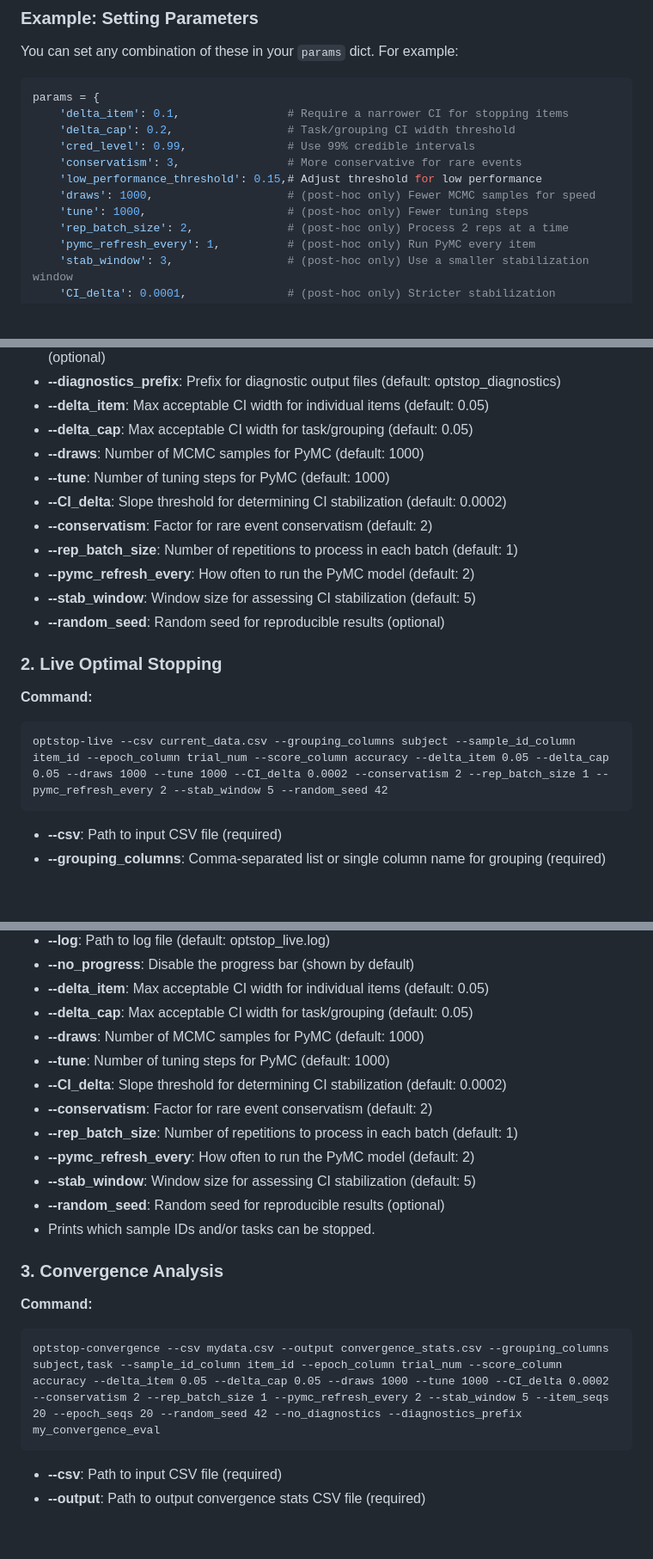
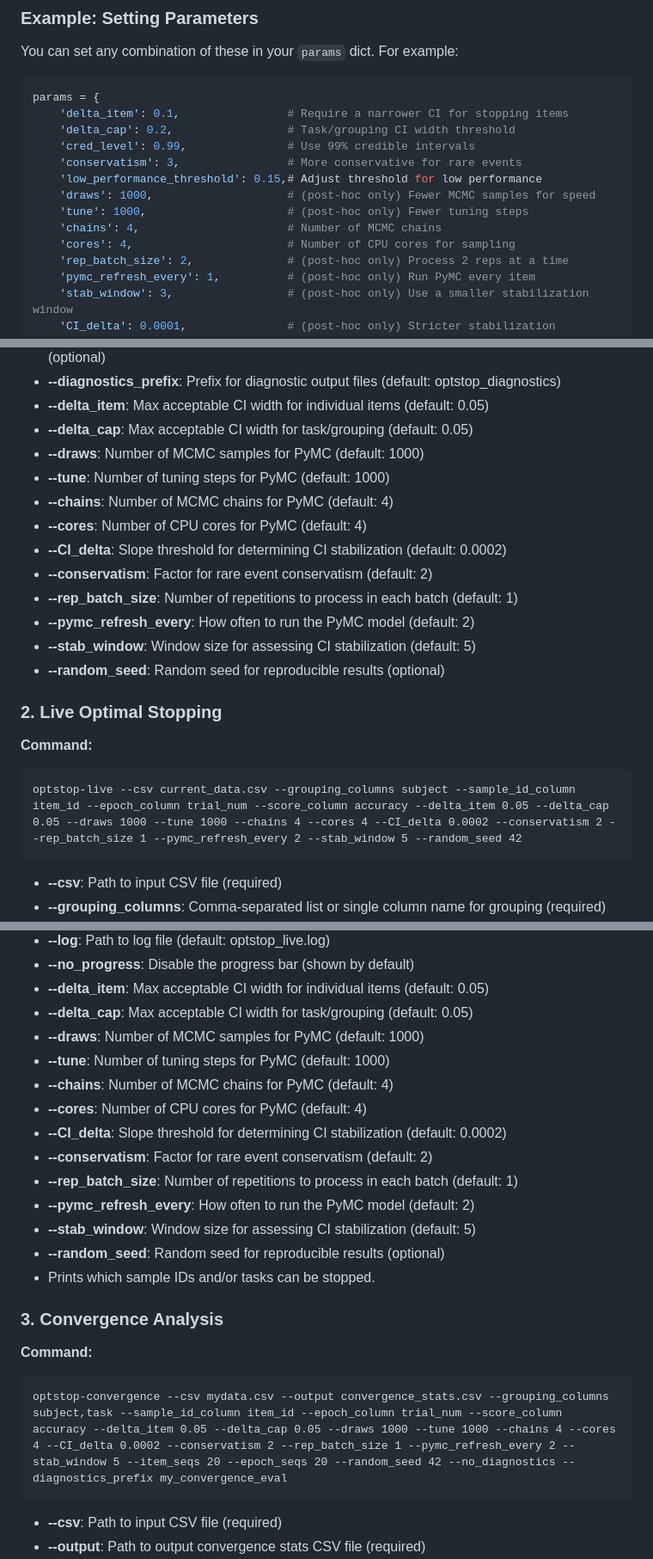
Before and after one commit to UKGovernmentBEIS/optstop, a Markdown page: README.md, 3 parts joined by grey strips. Shown: that part at 86% size. Rendered like a GitHub page; blank space fills up the shorter version.

````diff
--- a/README.md
+++ b/README.md
@@ -85,6 +85,8 @@ params = {
     'low_performance_threshold': 0.15,# Adjust threshold for low performance
     'draws': 1000,                    # (post-hoc only) Fewer MCMC samples for speed
     'tune': 1000,                     # (post-hoc only) Fewer tuning steps
+    'chains': 4,                      # Number of MCMC chains
+    'cores': 4,                       # Number of CPU cores for sampling
     'rep_batch_size': 2,              # (post-hoc only) Process 2 reps at a time
     'pymc_refresh_every': 1,          # (post-hoc only) Run PyMC every item
     'stab_window': 3,                 # (post-hoc only) Use a smaller stabilization window
@@ -589,6 +602,8 @@ optstop-posthoc --csv mydata.csv --output pruned.csv --summary summary.csv --gro
 - **--delta_cap**: Max acceptable CI width for task/grouping (default: 0.05)
 - **--draws**: Number of MCMC samples for PyMC (default: 1000)
 - **--tune**: Number of tuning steps for PyMC (default: 1000)
+- **--chains**: Number of MCMC chains for PyMC (default: 4)
+- **--cores**: Number of CPU cores for PyMC (default: 4)
 - **--CI_delta**: Slope threshold for determining CI stabilization (default: 0.0002)
 - **--conservatism**: Factor for rare event conservatism (default: 2)
 - **--rep_batch_size**: Number of repetitions to process in each batch (default: 1)
@@ -599,7 +614,7 @@ optstop-posthoc --csv mydata.csv --output pruned.csv --summary summary.csv --gro
 ### 2. Live Optimal Stopping
 **Command:**
 ```
-optstop-live --csv current_data.csv --grouping_columns subject --sample_id_column item_id --epoch_column trial_num --score_column accuracy --delta_item 0.05 --delta_cap 0.05 --draws 1000 --tune 1000 --CI_delta 0.0002 --conservatism 2 --rep_batch_size 1 --pymc_refresh_every 2 --stab_window 5 --random_seed 42
+optstop-live --csv current_data.csv --grouping_columns subject --sample_id_column item_id --epoch_column trial_num --score_column accuracy --delta_item 0.05 --delta_cap 0.05 --draws 1000 --tune 1000 --chains 4 --cores 4 --CI_delta 0.0002 --conservatism 2 --rep_batch_size 1 --pymc_refresh_every 2 --stab_window 5 --random_seed 42
 ```
 - **--csv**: Path to input CSV file (required)
 - **--grouping_columns**: Comma-separated list or single column name for grouping (required)
@@ -612,6 +627,8 @@ optstop-live --csv current_data.csv --grouping_columns subject --sample_id_colum
 - **--delta_cap**: Max acceptable CI width for task/grouping (default: 0.05)
 - **--draws**: Number of MCMC samples for PyMC (default: 1000)
 - **--tune**: Number of tuning steps for PyMC (default: 1000)
+- **--chains**: Number of MCMC chains for PyMC (default: 4)
+- **--cores**: Number of CPU cores for PyMC (default: 4)
 - **--CI_delta**: Slope threshold for determining CI stabilization (default: 0.0002)
 - **--conservatism**: Factor for rare event conservatism (default: 2)
 - **--rep_batch_size**: Number of repetitions to process in each batch (default: 1)
@@ -623,7 +640,7 @@ optstop-live --csv current_data.csv --grouping_columns subject --sample_id_colum
 ### 3. Convergence Analysis
 **Command:**
 ```
-optstop-convergence --csv mydata.csv --output convergence_stats.csv --grouping_columns subject,task --sample_id_column item_id --epoch_column trial_num --score_column accuracy --delta_item 0.05 --delta_cap 0.05 --draws 1000 --tune 1000 --CI_delta 0.0002 --conservatism 2 --rep_batch_size 1 --pymc_refresh_every 2 --stab_window 5 --item_seqs 20 --epoch_seqs 20 --random_seed 42 --no_diagnostics --diagnostics_prefix my_convergence_eval
+optstop-convergence --csv mydata.csv --output convergence_stats.csv --grouping_columns subject,task --sample_id_column item_id --epoch_column trial_num --score_column accuracy --delta_item 0.05 --delta_cap 0.05 --draws 1000 --tune 1000 --chains 4 --cores 4 --CI_delta 0.0002 --conservatism 2 --rep_batch_size 1 --pymc_refresh_every 2 --stab_window 5 --item_seqs 20 --epoch_seqs 20 --random_seed 42 --no_diagnostics --diagnostics_prefix my_convergence_eval
 ```
 - **--csv**: Path to input CSV file (required)
 - **--output**: Path to output convergence stats CSV file (required)
````
Also changed, not shown: other parts of README.md (+14 -1 lines).
